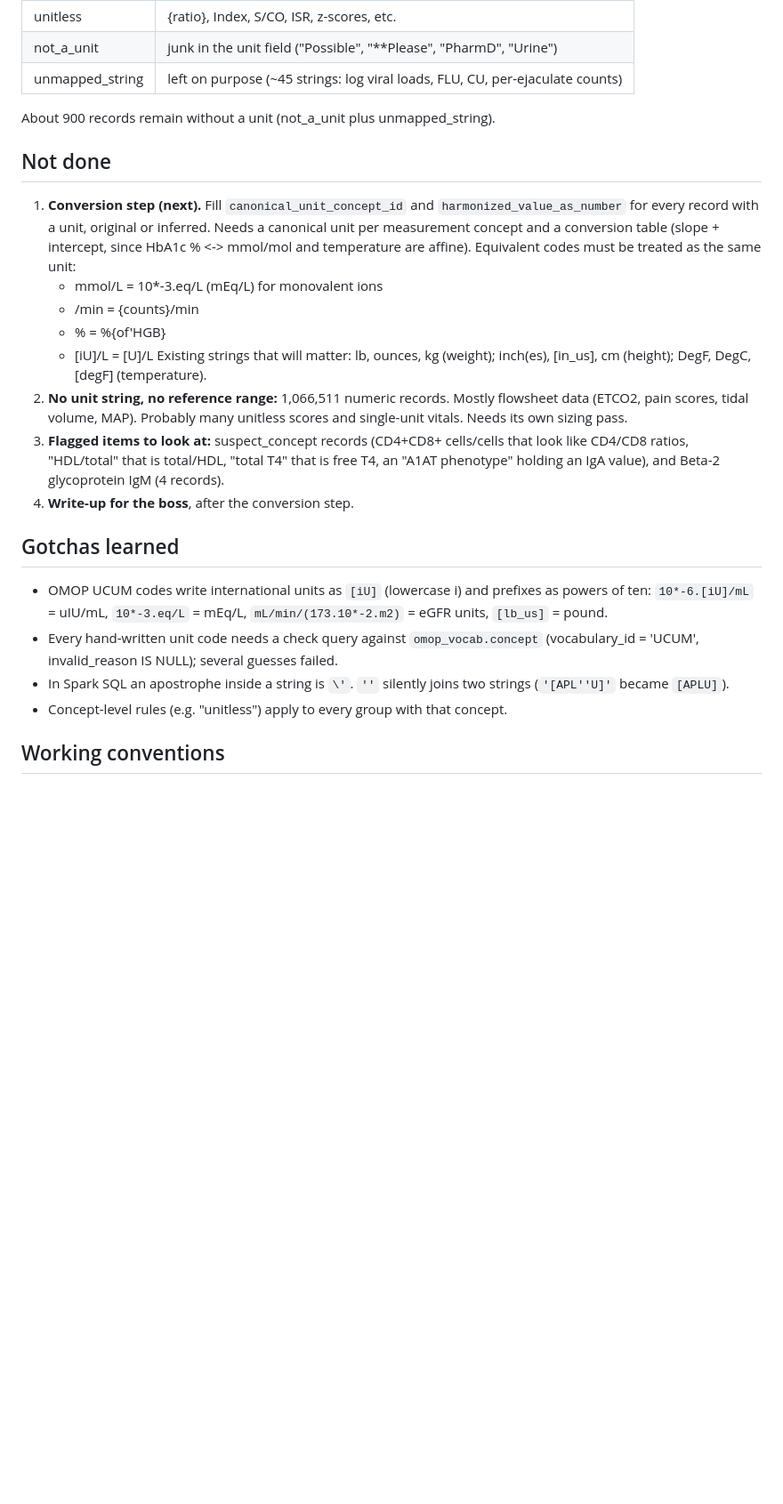
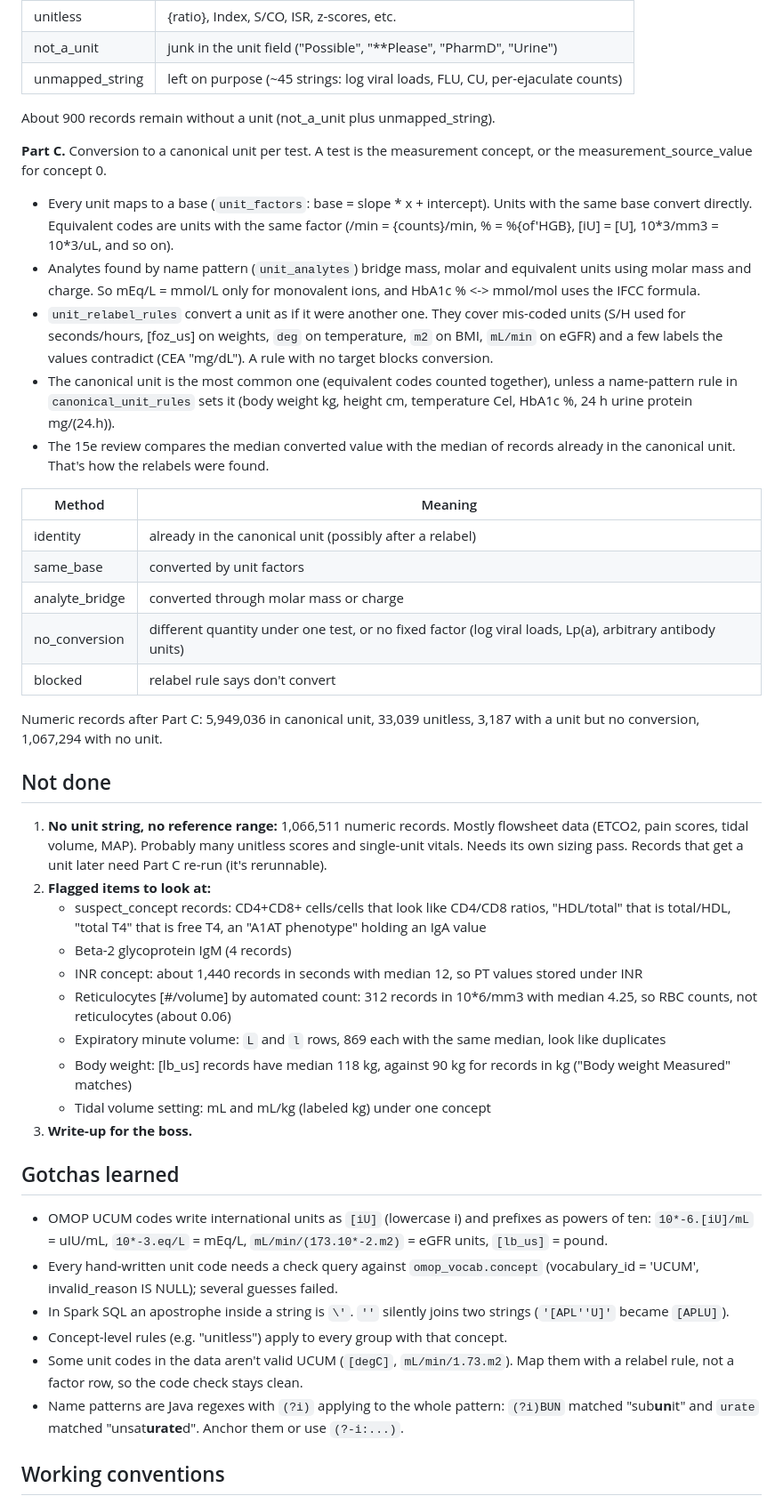
Before and after one commit to AI-READI/about-ai-readi-survey-data-element-mapping, a Markdown page: scratch-files-for-inferring-units/unit_inference_handoff.md, the part around one of its changes. Shown at 89% size. GitHub-like rendering; blank space fills up the shorter version.

Commit message:
Handoff: Part C conversion done, new flagged data issues
Co-Authored-By: Claude Opus 5.5 (1M context) <noreply@anthropic.com>
Claude-Session: https://claude.ai/code/session_018WhJiMEHx1tAm4nmxVjF6s

```diff
--- a/scratch-files-for-inferring-units/unit_inference_handoff.md
+++ b/scratch-files-for-inferring-units/unit_inference_handoff.md
@@ -54,27 +61,59 @@ records, 223 strings.
 
 About 900 records remain without a unit (not_a_unit plus unmapped_string).
 
+**Part C.** Conversion to a canonical unit per test. A test is the measurement
+concept, or the measurement_source_value for concept 0.
+
+- Every unit maps to a base (`unit_factors`: base = slope * x + intercept).
+  Units with the same base convert directly. Equivalent codes are units with
+  the same factor (/min = {counts}/min, % = %{of'HGB}, [iU] = [U],
+  10\*3/mm3 = 10\*3/uL, and so on).
+- Analytes found by name pattern (`unit_analytes`) bridge mass, molar and
+  equivalent units using molar mass and charge. So mEq/L = mmol/L only for
+  monovalent ions, and HbA1c % <-> mmol/mol uses the IFCC formula.
+- `unit_relabel_rules` convert a unit as if it were another one. They cover
+  mis-coded units (S/H used for seconds/hours, [foz_us] on weights, `deg` on
+  temperature, `m2` on BMI, `mL/min` on eGFR) and a few labels the values
+  contradict (CEA "mg/dL"). A rule with no target blocks conversion.
+- The canonical unit is the most common one (equivalent codes counted
+  together), unless a name-pattern rule in `canonical_unit_rules` sets it
+  (body weight kg, height cm, temperature Cel, HbA1c %, 24 h urine protein
+  mg/(24.h)).
+- The 15e review compares the median converted value with the median of
+  records already in the canonical unit. That's how the relabels were found.
+
+| Method | Meaning |
+|---|---|
+| identity | already in the canonical unit (possibly after a relabel) |
+| same_base | converted by unit factors |
+| analyte_bridge | converted through molar mass or charge |
+| no_conversion | different quantity under one test, or no fixed factor (log viral loads, Lp(a), arbitrary antibody units) |
+| blocked | relabel rule says don't convert |
+
+Numeric records after Part C: 5,949,036 in canonical unit, 33,039 unitless,
+3,187 with a unit but no conversion, 1,067,294 with no unit.
+
 ## Not done
 
-1. **Conversion step (next).** Fill `canonical_unit_concept_id` and
-   `harmonized_value_as_number` for every record with a unit, original or
-   inferred. Needs a canonical unit per measurement concept and a conversion
-   table (slope + intercept, since HbA1c % <-> mmol/mol and temperature are
-   affine). Equivalent codes must be treated as the same unit:
-   - mmol/L = 10*-3.eq/L (mEq/L) for monovalent ions
-   - /min = {counts}/min
-   - % = %{of'HGB}
-   - [iU]/L = [U]/L
-   Existing strings that will matter: lb, ounces, kg (weight); inch(es),
-   [in_us], cm (height); DegF, DegC, [degF] (temperature).
-2. **No unit string, no reference range:** 1,066,511 numeric records. Mostly
+1. **No unit string, no reference range:** 1,066,511 numeric records. Mostly
    flowsheet data (ETCO2, pain scores, tidal volume, MAP). Probably many
-   unitless scores and single-unit vitals. Needs its own sizing pass.
-3. **Flagged items to look at:** suspect_concept records (CD4+CD8+ cells/cells
-   that look like CD4/CD8 ratios, "HDL/total" that is total/HDL, "total T4"
-   that is free T4, an "A1AT phenotype" holding an IgA value), and Beta-2
-   glycoprotein IgM (4 records).
-4. **Write-up for the boss**, after the conversion step.
+   unitless scores and single-unit vitals. Needs its own sizing pass. Records
+   that get a unit later need Part C re-run (it's rerunnable).
+2. **Flagged items to look at:**
+   - suspect_concept records: CD4+CD8+ cells/cells that look like CD4/CD8
+     ratios, "HDL/total" that is total/HDL, "total T4" that is free T4, an
+     "A1AT phenotype" holding an IgA value
+   - Beta-2 glycoprotein IgM (4 records)
+   - INR concept: about 1,440 records in seconds with median 12, so PT values
+     stored under INR
+   - Reticulocytes [#/volume] by automated count: 312 records in 10\*6/mm3
+     with median 4.25, so RBC counts, not reticulocytes (about 0.06)
+   - Expiratory minute volume: `L` and `l` rows, 869 each with the same
+     median, look like duplicates
+   - Body weight: [lb_us] records have median 118 kg, against 90 kg for
+     records in kg ("Body weight Measured" matches)
+   - Tidal volume setting: mL and mL/kg (labeled kg) under one concept
+3. **Write-up for the boss.**
 
 ## Gotchas learned
 
@@ -86,6 +125,11 @@ About 900 records remain without a unit (not_a_unit plus unmapped_string).
 - In Spark SQL an apostrophe inside a string is `\'`. `''` silently joins two
   strings (`'[APL''U]'` became `[APLU]`).
 - Concept-level rules (e.g. "unitless") apply to every group with that concept.
+- Some unit codes in the data aren't valid UCUM (`[degC]`, `mL/min/1.73.m2`).
+  Map them with a relabel rule, not a factor row, so the code check stays clean.
+- Name patterns are Java regexes with `(?i)` applying to the whole pattern:
+  `(?i)BUN` matched "sub**un**it" and `urate` matched "unsat**urate**d". Anchor
+  them or use `(?-i:...)`.
 
 ## Working conventions
 
```
Also changed, not shown: other parts of scratch-files-for-inferring-units/unit_inference_handoff.md (+12 -5 lines).
